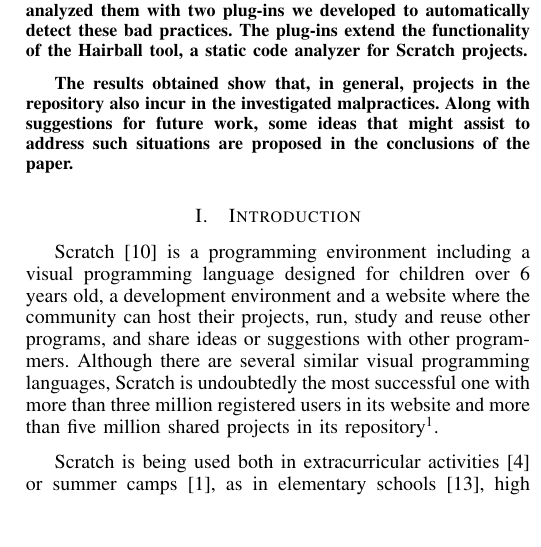
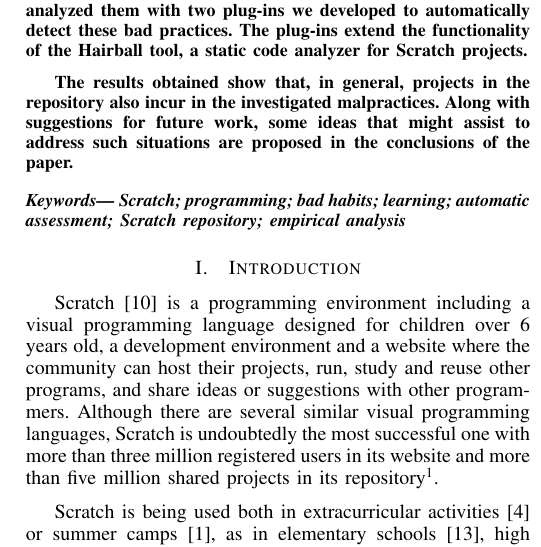
Before and after one commit to jemole/FIE, a LaTeX paper (paperFIE_en.tex): part of one column of page 1 of 4, cut so that both start at the same text, the shorter picture padded with empty space. Compiled offline with pdfLaTeX.

Commit message:
version submitted for review

```diff
--- a/paperFIE_en.tex
+++ b/paperFIE_en.tex
@@ -4,10 +4,11 @@
 \usepackage[utf8]{inputenc}
 \usepackage{graphicx}
 \usepackage{url}
+\usepackage{flushend}
+
 \clubpenalty = 10000
 \widowpenalty = 10000
 \displaywidowpenalty = 10000
-\usepackage{flushend}
 
 
 %opening
@@ -38,6 +39,9 @@
 To test this hypothesis, we downloaded 100 projects and analyzed them with two plug-ins we developed to automatically detect these bad practices. The plug-ins extend the functionality of the Hairball tool, a static code analyzer for Scratch projects.
 
 The results obtained show that, in general, projects in the repository also incur in the investigated malpractices. Along with suggestions for future work, some ideas that might assist to address such situations are proposed in the conclusions of the paper.
+
+\smallskip
+\noindent \emph{\textbf{Keywords---} Scratch; programming; bad habits; learning; automatic assessment; Scratch repository; empirical analysis}
 \end{abstract}
 
 \section{Introduction}
```
